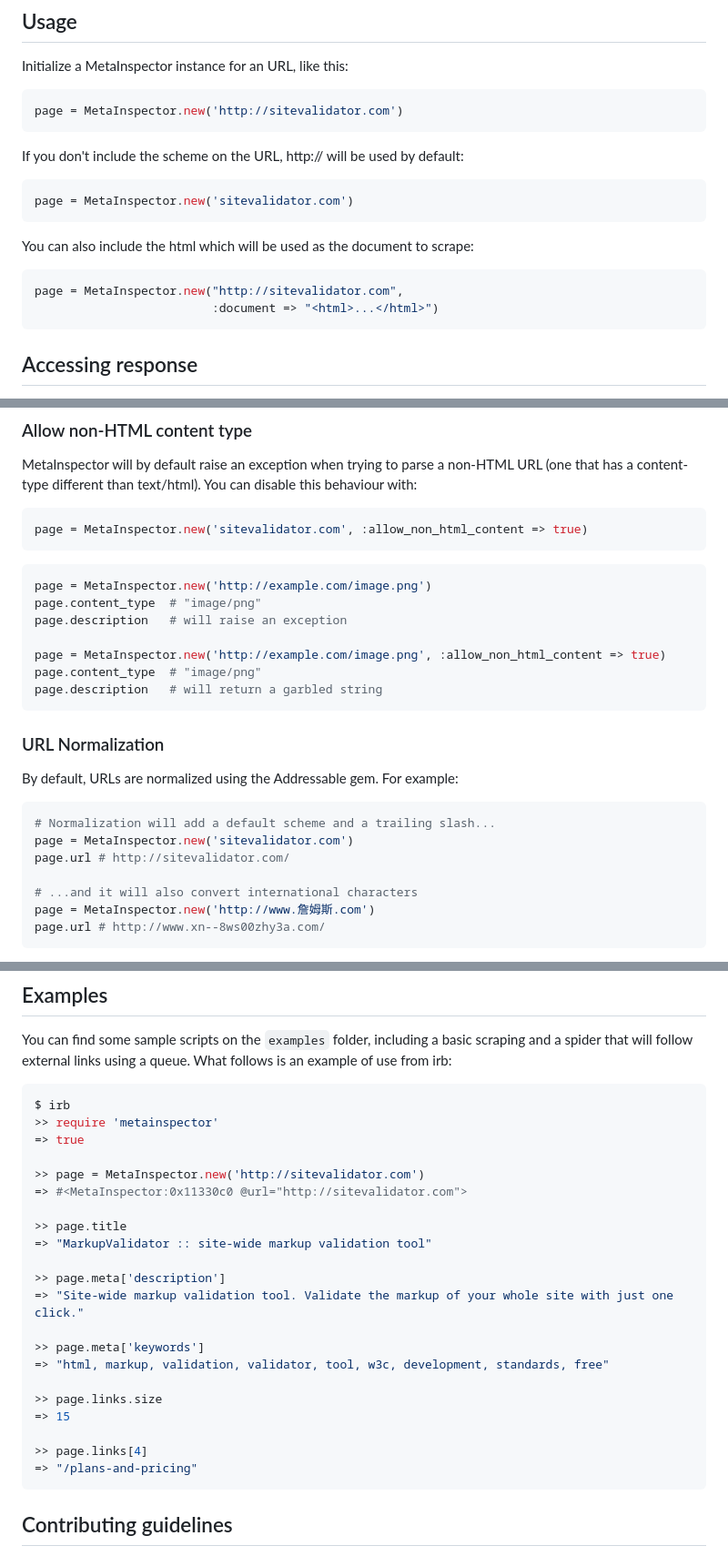
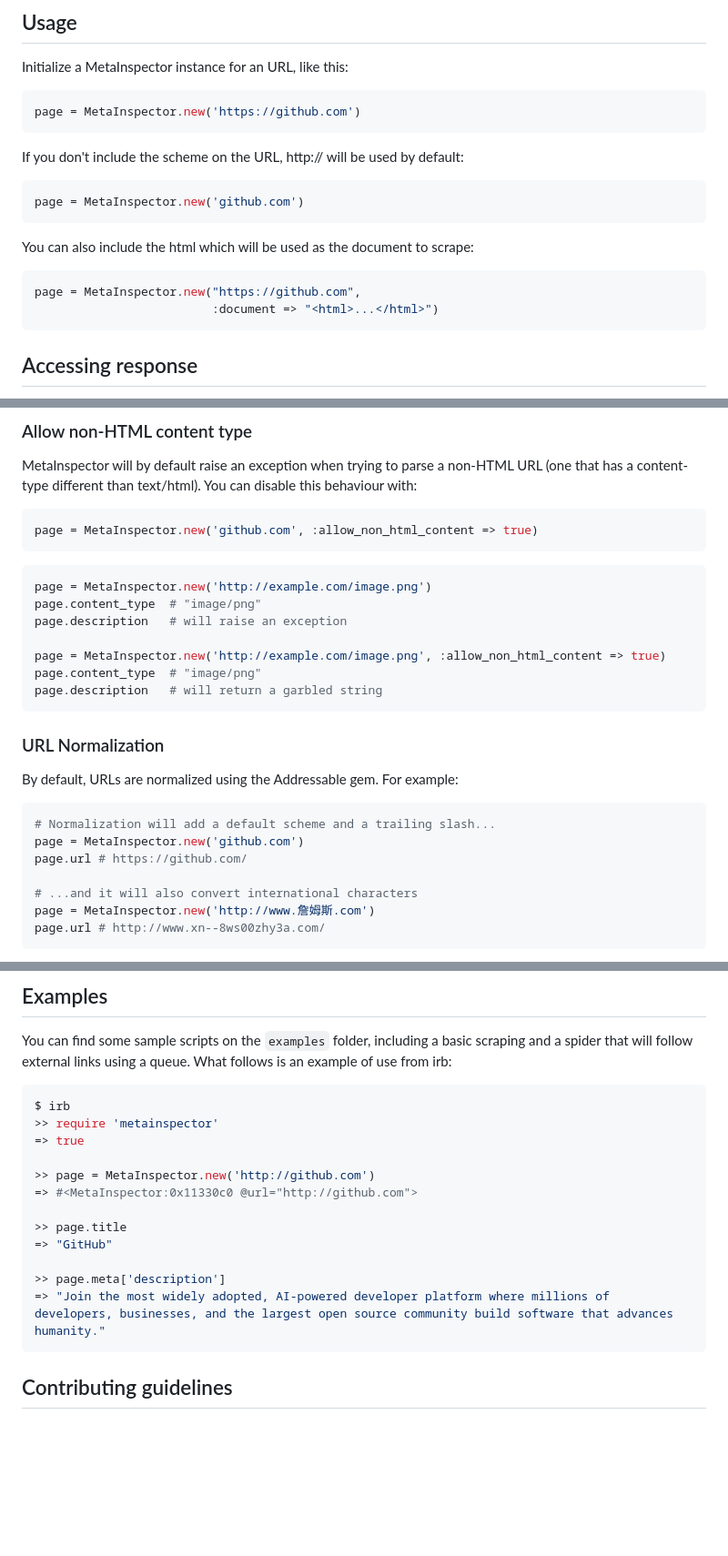
Before and after one commit to jaimeiniesta/metainspector, a Markdown page: README.md, 3 parts joined by grey strips. Shown at 91% size. Rendered like a GitHub page; blank space fills up the shorter version.

````diff
--- a/README.md
+++ b/README.md
@@ -51,19 +67,19 @@ If you're using MetaInspector, it would be much appreciated if you can give back
 Initialize a MetaInspector instance for an URL, like this:
 
 ```ruby
-page = MetaInspector.new('http://sitevalidator.com')
+page = MetaInspector.new('https://github.com')
 ```
 
 If you don't include the scheme on the URL, http:// will be used by default:
 
 ```ruby
-page = MetaInspector.new('sitevalidator.com')
+page = MetaInspector.new('github.com')
 ```
 
 You can also include the html which will be used as the document to scrape:
 
 ```ruby
-page = MetaInspector.new("http://sitevalidator.com",
+page = MetaInspector.new("https://github.com",
                          :document => "<html>...</html>")
 ```
 
@@ -391,7 +407,7 @@ MetaInspector.new('https://example.com', faraday_options: { ssl: { verify: false
 MetaInspector will by default raise an exception when trying to parse a non-HTML URL (one that has a content-type different than text/html). You can disable this behaviour with:
 
 ```ruby
-page = MetaInspector.new('sitevalidator.com', :allow_non_html_content => true)
+page = MetaInspector.new('github.com', :allow_non_html_content => true)
 ```
 
 ```ruby
@@ -410,8 +426,8 @@ By default, URLs are normalized using the Addressable gem. For example:
 
 ```ruby
 # Normalization will add a default scheme and a trailing slash...
-page = MetaInspector.new('sitevalidator.com')
-page.url # http://sitevalidator.com/
+page = MetaInspector.new('github.com')
+page.url # https://github.com/
 
 # ...and it will also convert international characters
 page = MetaInspector.new('http://www.詹姆斯.com')
@@ -459,23 +475,14 @@ $ irb
 >> require 'metainspector'
 => true
 
->> page = MetaInspector.new('http://sitevalidator.com')
-=> #<MetaInspector:0x11330c0 @url="http://sitevalidator.com">
+>> page = MetaInspector.new('http://github.com')
+=> #<MetaInspector:0x11330c0 @url="http://github.com">
 
 >> page.title
-=> "MarkupValidator :: site-wide markup validation tool"
+=> "GitHub"
 
 >> page.meta['description']
-=> "Site-wide markup validation tool. Validate the markup of your whole site with just one click."
-
->> page.meta['keywords']
-=> "html, markup, validation, validator, tool, w3c, development, standards, free"
-
->> page.links.size
-=> 15
-
->> page.links[4]
-=> "/plans-and-pricing"
+=> "Join the most widely adopted, AI-powered developer platform where millions of developers, businesses, and the largest open source community build software that advances humanity."
 ```
 
 ## Contributing guidelines
````
Also changed, not shown: other parts of README.md (+29 -13 lines), assets/sponsor_logo_rocket_validator.png (added).
